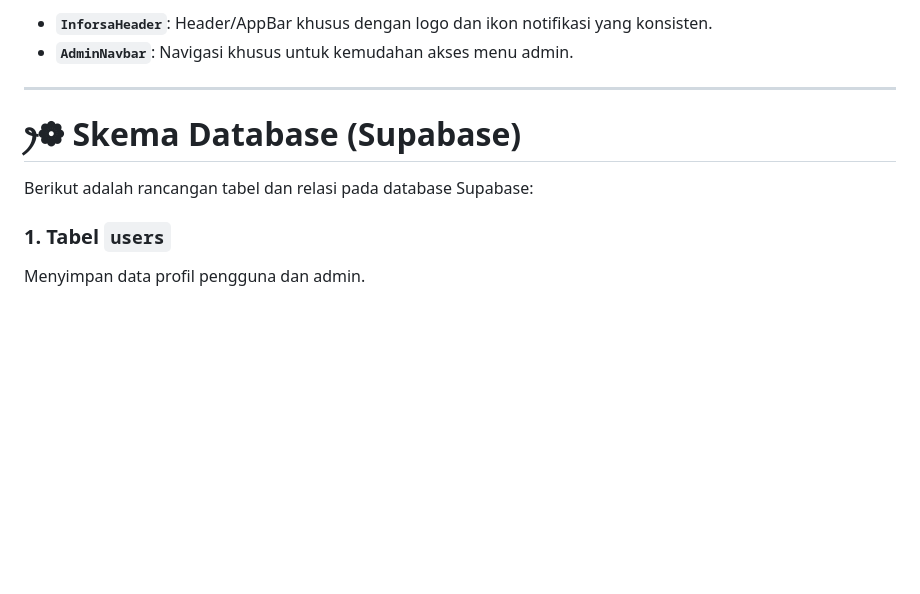
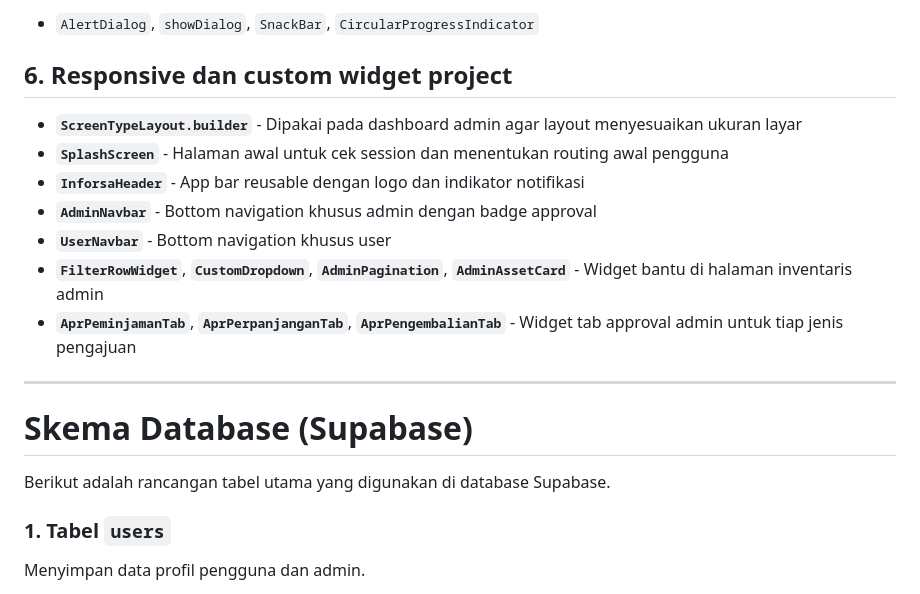
Before and after one commit to NadilaPutri11/PA-PAB_INFORSA_INVENTORY, a Markdown page: README.md, the part around one of its changes. GitHub-like rendering; blank space fills up the shorter version.

```diff
--- a/README.md
+++ b/README.md
@@ -130,12 +131,21 @@ Widget adalah komponen dasar dalam Flutter yang digunakan untuk membangun tampil
 
-- **`InforsaHeader`**: Header/AppBar khusus dengan logo dan ikon notifikasi yang konsisten.
-- **`AdminNavbar`**: Navigasi khusus untuk kemudahan akses menu admin.
+- `AlertDialog`, `showDialog`, `SnackBar`, `CircularProgressIndicator`
+
+## 6. Responsive dan custom widget project
+
+- **`ScreenTypeLayout.builder`** - Dipakai pada dashboard admin agar layout menyesuaikan ukuran layar
+- **`SplashScreen`** - Halaman awal untuk cek session dan menentukan routing awal pengguna
+- **`InforsaHeader`** - App bar reusable dengan logo dan indikator notifikasi
+- **`AdminNavbar`** - Bottom navigation khusus admin dengan badge approval
+- **`UserNavbar`** - Bottom navigation khusus user
+- **`FilterRowWidget`**, **`CustomDropdown`**, **`AdminPagination`**, **`AdminAssetCard`** - Widget bantu di halaman inventaris admin
+- **`AprPeminjamanTab`**, **`AprPerpanjanganTab`**, **`AprPengembalianTab`** - Widget tab approval admin untuk tiap jenis pengajuan
 
 ---
 
-# ꫂ❁ Skema Database (Supabase)
+# Skema Database (Supabase)
 
-Berikut adalah rancangan tabel dan relasi pada database Supabase:
+Berikut adalah rancangan tabel utama yang digunakan di database Supabase.
 
 ### 1. Tabel `users`
 
```
Also changed, not shown: other parts of README.md (+69 -68 lines).
